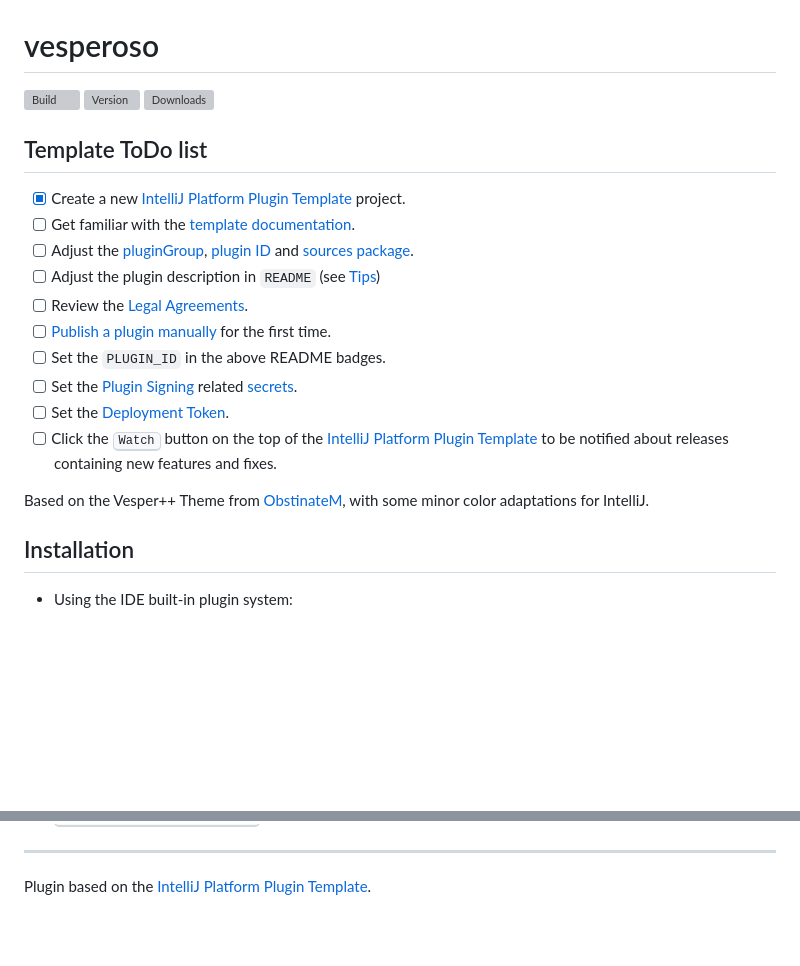
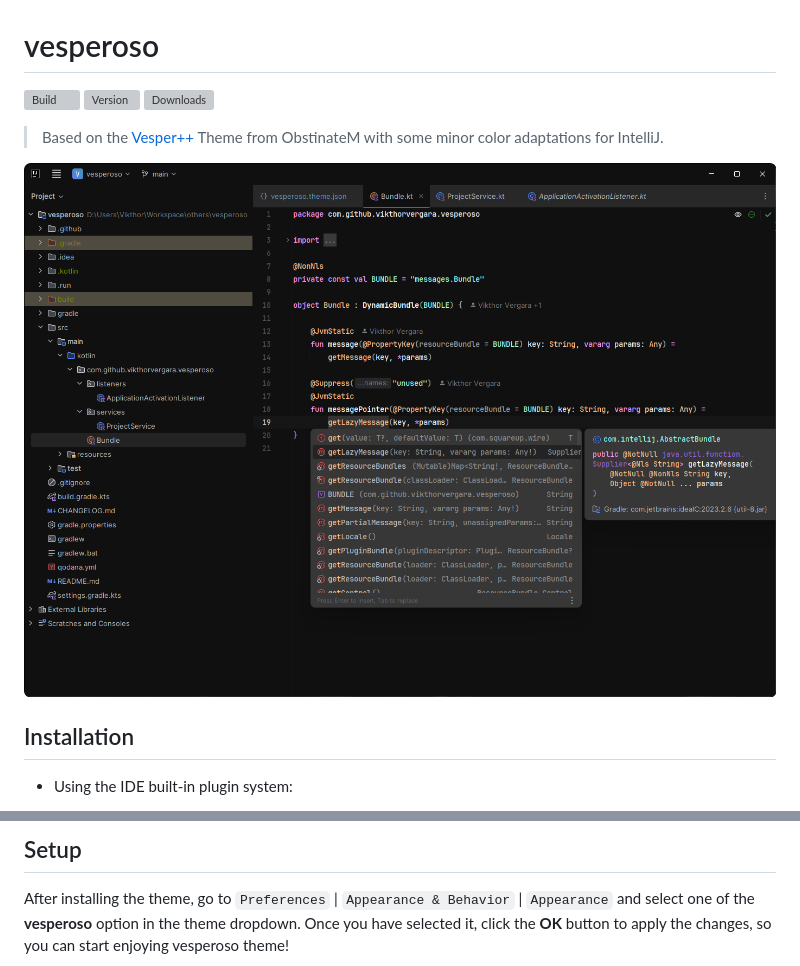
Before and after one commit to vikthorvergara/vesperoso, a Markdown page: README.md, 2 parts joined by grey strips. GitHub-like rendering; pictures changed too: docs/screenshots/default.png (added); blank space fills up the shorter version; grey boxes are pictures that could not be loaded.

```diff
--- a/README.md
+++ b/README.md
@@ -6,19 +6,7 @@
 
-## Template ToDo list
-- [x] Create a new [IntelliJ Platform Plugin Template][template] project.
-- [ ] Get familiar with the [template documentation][template].
-- [ ] Adjust the [pluginGroup](./gradle.properties), [plugin ID](./src/main/resources/META-INF/plugin.xml) and [sources package](./src/main/kotlin).
-- [ ] Adjust the plugin description in `README` (see [Tips][docs:plugin-description])
-- [ ] Review the [Legal Agreements](https://plugins.jetbrains.com/docs/marketplace/legal-agreements.html?from=IJPluginTemplate).
-- [ ] [Publish a plugin manually](https://plugins.jetbrains.com/docs/intellij/publishing-plugin.html?from=IJPluginTemplate) for the first time.
-- [ ] Set the `PLUGIN_ID` in the above README badges.
-- [ ] Set the [Plugin Signing](https://plugins.jetbrains.com/docs/intellij/plugin-signing.html?from=IJPluginTemplate) related [secrets](https://github.com/JetBrains/intellij-platform-plugin-template#environment-variables).
-- [ ] Set the [Deployment Token](https://plugins.jetbrains.com/docs/marketplace/plugin-upload.html?from=IJPluginTemplate).
-- [ ] Click the <kbd>Watch</kbd> button on the top of the [IntelliJ Platform Plugin Template][template] to be notified about releases containing new features and fixes.
+> Based on the [Vesper++](https://github.com/ObstinateM/vesper) Theme from ObstinateM with some minor color adaptations for IntelliJ.
 
-<!-- Plugin description -->
-Based on the Vesper++ Theme from <a href="https://github.com/ObstinateM/vesper">ObstinateM</a>, with some minor color adaptations for IntelliJ.
-<!-- Plugin description end -->
+![Code example](https://github.com/vikthorvergara/vesperoso/raw/master/docs/screenshots/default.png)
 
 ## Installation
 
@@ -34,5 +21,7 @@ Based on the Vesper++ Theme from <a href="https://github.com/ObstinateM/vesper">
 
+## Setup
 
----
-Plugin based on the [IntelliJ Platform Plugin Template][template].
+After installing the theme, go to `Preferences` | `Appearance & Behavior` | `Appearance` and select one of the
+**vesperoso** option in the theme dropdown. Once you have selected it, click the **OK** button to apply the changes, so
+you can start enjoying vesperoso theme!
 
```
Also changed, not shown: other parts of README.md (+6 -8 lines), docs/screenshots/configuration.png (added).
